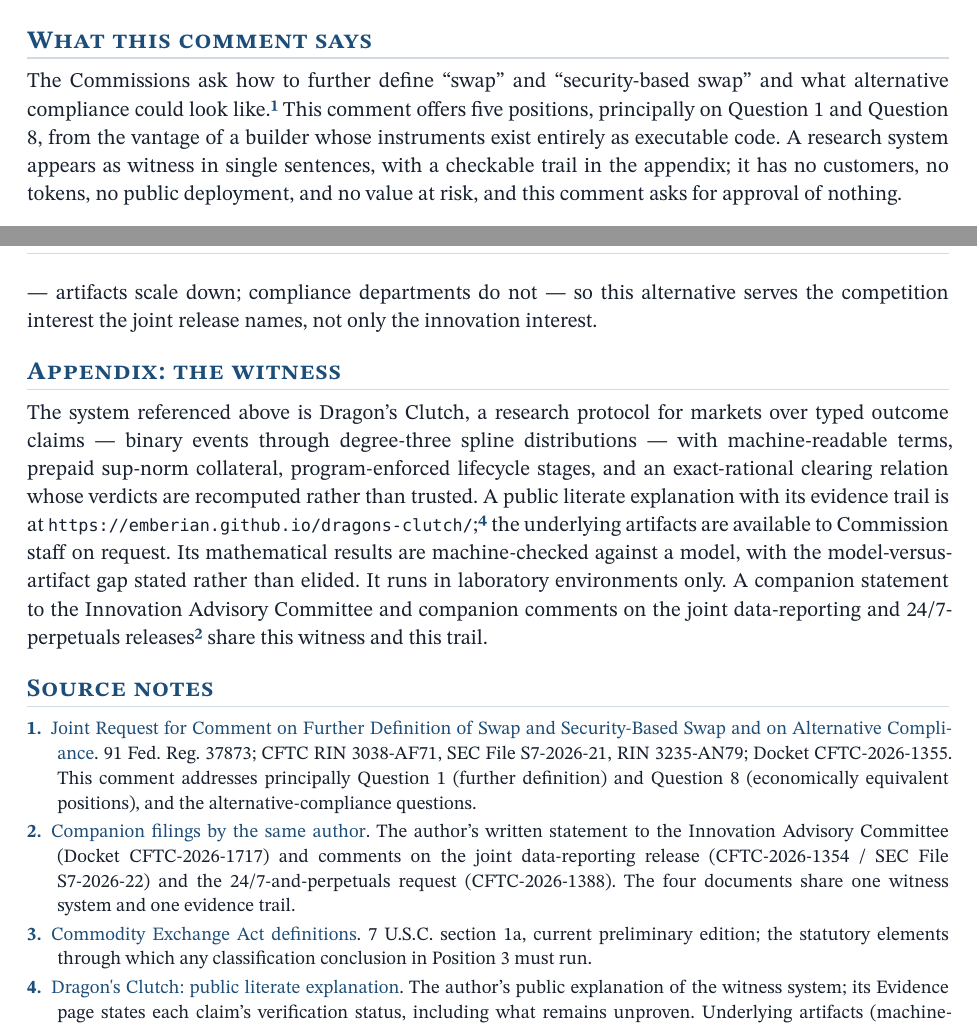
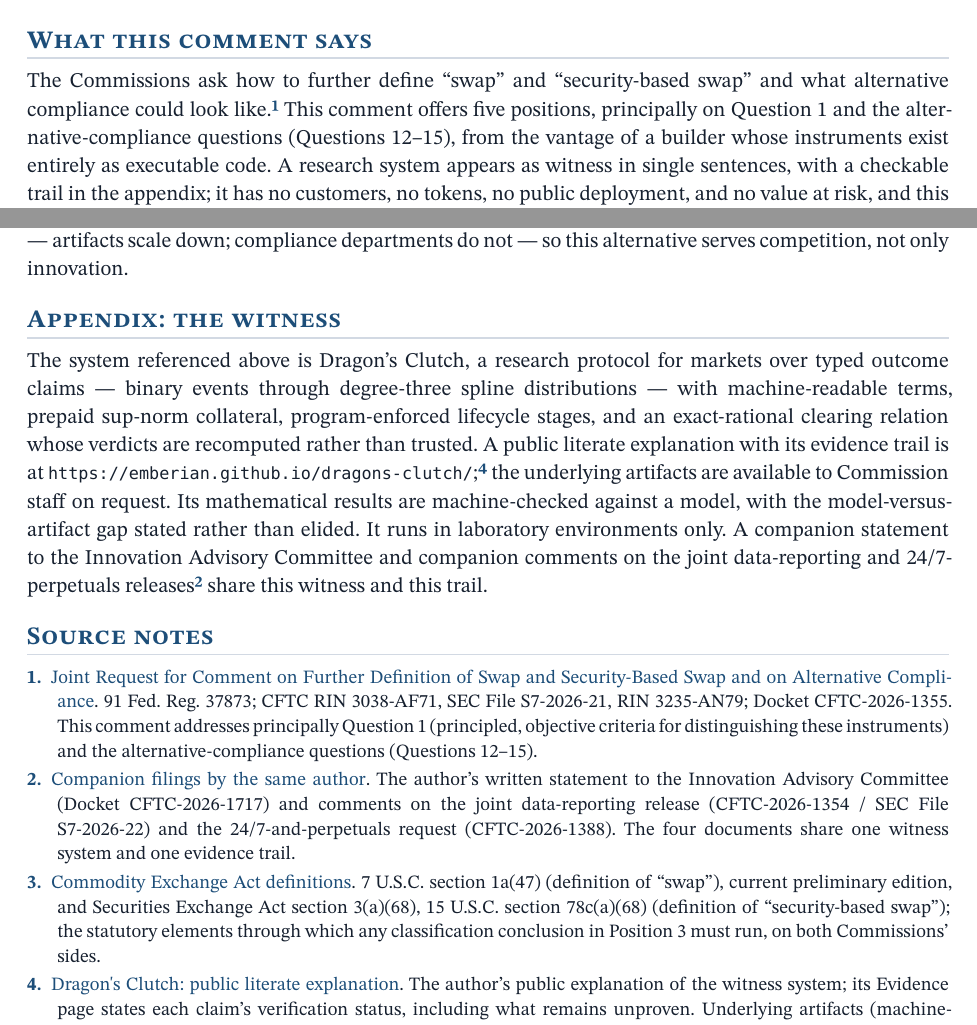
Before and after one commit to emberian/degg-research, a Typst document (docs/regulatory/typst/definitions-draft-15/main.typ, which reads docs/regulatory/typst/definitions-draft-15/body.typ, docs/regulatory/typst/definitions-draft-15/sources.typ): two parts of pages 1 and 3 of 3, joined at a grey line, cut so that both start at the same text. Compiled offline with Typst 0.15.

Commit message:
Apply the fourth desk review: re-anchor Position 3, answer Q19's governance half
Definitions: the fabricated Q8 mooring replaced with Question 1's real hook (principled, objective criteria — the complete-set diagnostic is one), the false competition-interest attribution struck to let the sentence stand on its own feet, and the statute note now pinpoints 1a(47) with the Exchange Act 3(a)(68) twin for the SEC half of the room. Data-reporting: Q19's maintenance-and-interpretation half answered by generalizing the leakage-policy governance, and the gloss speaks the question's own words.

Co-Authored-By: Claude Fable 5 <noreply@anthropic.com>

```diff
--- a/docs/regulatory/typst/definitions-draft-15/body.typ
+++ b/docs/regulatory/typst/definitions-draft-15/body.typ
@@ -11,7 +11,8 @@ against its artifacts._
 
 The Commissions ask how to further define "swap" and "security-based swap"
 and what alternative compliance could look like.#note_ref(1) This comment
-offers five positions, principally on Question 1 and Question 8, from the
+offers five positions, principally on Question 1 and the
+alternative-compliance questions (Questions 12--15), from the
 vantage of a builder whose instruments exist entirely as executable code. A
 research system appears as witness in single sentences, with a checkable
 trail in the appendix; it has no customers, no tokens, no public
@@ -56,7 +57,4 @@ consequence attaches to.
 
 = 3. Complete sets are a diagnostic, not an axiom
 
-Question 8 asks when economically equivalent positions should be treated
-alike. A complete set --- one unit of every outcome of a claim, jointly
-redeemable for the deposit --- is riskless as a bundle, and that fact is
-genuinely diagnostic: it identifies the exact boundary where a position
+Question 1 asks for principled, objective criteria for distinguishing
@@ -98,8 +99,8 @@ structure whose conservation is asserted by executable check at every
 settlement has demonstrated more than a quarterly reconciliation
 narrative.#note_ref(4) Artifact compliance is also cheaper for small
 entrants than process compliance --- artifacts scale down; compliance
-departments do not --- so this alternative serves the competition
-interest the joint release names, not only the innovation interest.
+departments do not --- so this alternative serves competition, not only
+innovation.
 
 = Appendix: the witness
 
--- a/docs/regulatory/typst/definitions-draft-15/sources.typ
+++ b/docs/regulatory/typst/definitions-draft-15/sources.typ
@@ -11,8 +11,9 @@
   "https://www.regulations.gov/docket/CFTC-2026-1355",
   [91 Fed. Reg. 37873; CFTC RIN 3038-AF71, SEC File S7-2026-21, RIN
   3235-AN79; Docket CFTC-2026-1355. This comment addresses principally
-  Question 1 (further definition) and Question 8 (economically equivalent
-  positions), and the alternative-compliance questions.],
+  Question 1 (principled, objective criteria for distinguishing these
+  instruments) and the alternative-compliance questions (Questions
+  12--15).],
 )
 
 #source_entry(
@@ -30,8 +31,11 @@
   3,
   "Commodity Exchange Act definitions",
   "https://uscode.house.gov/view.xhtml?edition=prelim&num=0&req=granuleid%3AUSC-prelim-title7-section1a",
-  [7 U.S.C. section 1a, current preliminary edition; the statutory elements
-  through which any classification conclusion in Position 3 must run.],
+  [7 U.S.C. section 1a(47) (definition of "swap"), current preliminary
+  edition, and Securities Exchange Act section 3(a)(68), 15 U.S.C. section
+  78c(a)(68) (definition of "security-based swap"); the statutory elements
+  through which any classification conclusion in Position 3 must run, on
+  both Commissions' sides.],
 )
 
 #source_entry(
```
Also changed, not shown: docs/regulatory/typst/data-reporting-draft-15/body.typ (+6 -1 lines), docs/regulatory/typst/data-reporting-draft-15/sources.typ (+3 -1 lines), docs/regulatory/typst/definitions-draft-15/body.typ (3 more changed lines).
